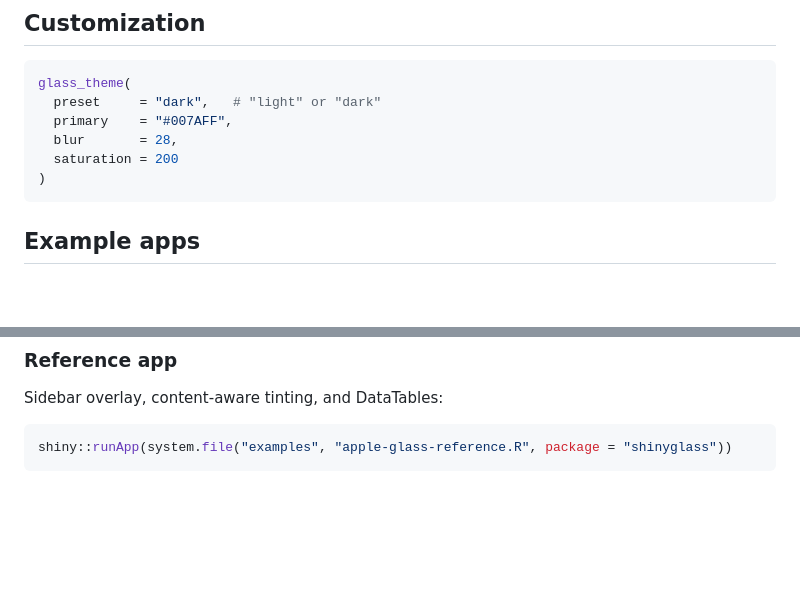
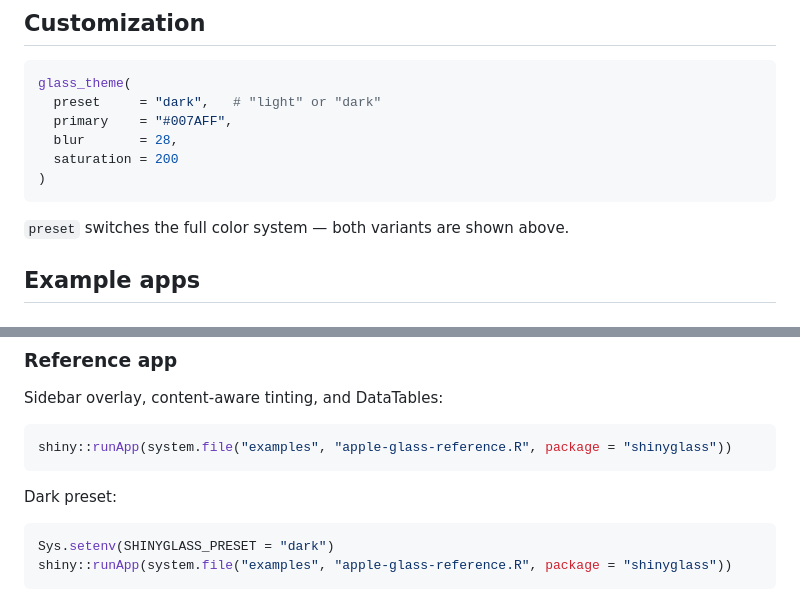
Before and after one commit to ericrayanderson/shinyglass, a Markdown page: README.md, 2 parts joined by grey strips. Drawn GitHub-style; blank space fills up the shorter version.

Commit message:
Add dark preset screenshots to README
Capture light/dark demo and reference app images and show them side by
side in the README. Exclude the extra figures from the CRAN tarball.

````diff
--- a/README.md
+++ b/README.md
@@ -60,6 +69,8 @@ glass_theme(
 )
 ```
 
+`preset` switches the full color system — both variants are shown above.
+
 ## Example apps
 
 ### Demo
@@ -79,4 +90,11 @@ Sidebar overlay, content-aware tinting, and DataTables:
 shiny::runApp(system.file("examples", "apple-glass-reference.R", package = "shinyglass"))
 ```
 
+Dark preset:
+
+```r
+Sys.setenv(SHINYGLASS_PRESET = "dark")
+shiny::runApp(system.file("examples", "apple-glass-reference.R", package = "shinyglass"))
+```
+
 <p align="center">
````
Also changed, not shown: other parts of README.md (+20 -2 lines), man/figures/apple-glass-reference-dark.png (added), man/figures/shinyglass-demo-dark.png (added), 2 other files.
